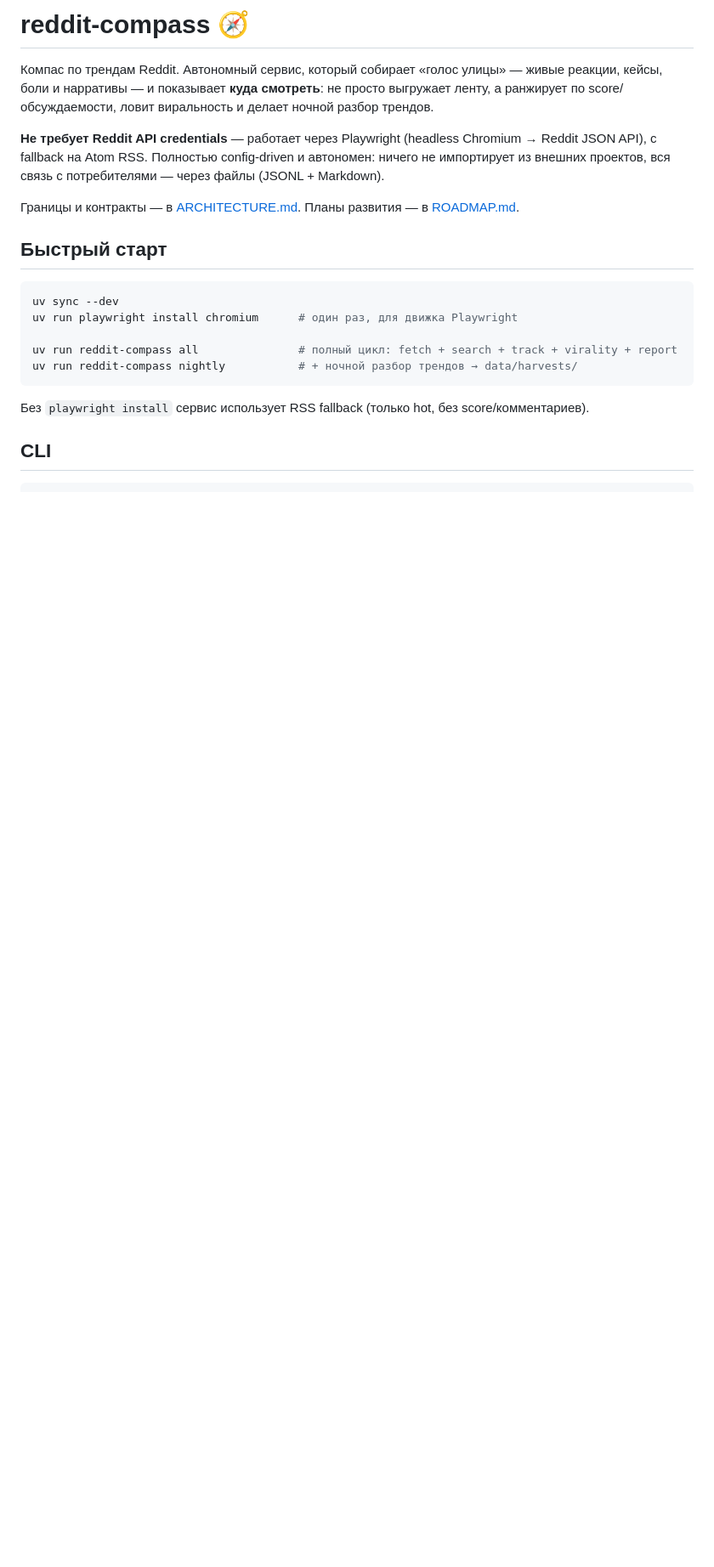
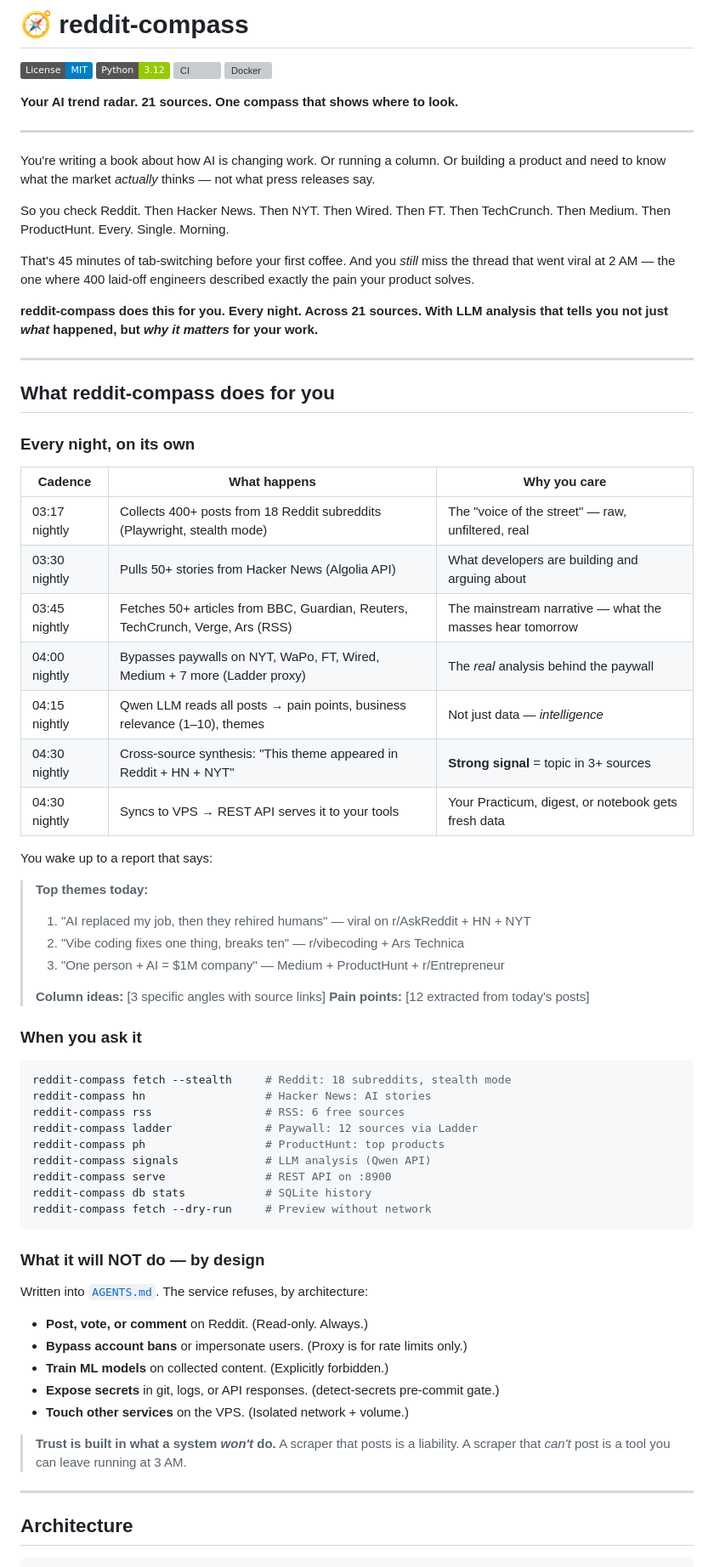
Before and after one commit to eiler2005/reddit-compass, a Markdown page: README.md, the part around one of its changes. Shown at 85% size. Drawn GitHub-style; badges without logos; blank space fills up the shorter version; grey boxes are pictures that could not be loaded.

````diff
--- a/README.md
+++ b/README.md
@@ -1,27 +1,76 @@
-# reddit-compass 🧭
+# 🧭 reddit-compass
 
-Компас по трендам Reddit. Автономный сервис, который собирает «голос улицы» — живые
-реакции, кейсы, боли и нарративы — и показывает **куда смотреть**: не просто выгружает ленту,
-а ранжирует по score/обсуждаемости, ловит виральность и делает ночной разбор трендов.
+[![License: MIT](https://img.shields.io/badge/License-MIT-blue.svg)](LICENSE)
+[![Python 3.12](https://img.shields.io/badge/Python-3.12-green.svg)](https://www.python.org/)
+[![CI](https://github.com/eiler2005/reddit-compass/actions/workflows/ci.yml/badge.svg)](https://github.com/eiler2005/reddit-compass/actions)
+[![Docker](https://github.com/eiler2005/reddit-compass/actions/workflows/docker.yml/badge.svg)](https://github.com/eiler2005/reddit-compass/actions)
 
-**Не требует Reddit API credentials** — работает через Playwright (headless Chromium → Reddit
-JSON API), с fallback на Atom RSS. Полностью config-driven и автономен: ничего не импортирует из
-внешних проектов, вся связь с потребителями — через файлы (JSONL + Markdown).
+**Your AI trend radar. 21 sources. One compass that shows where to look.**
 
-Границы и контракты — в [ARCHITECTURE.md](ARCHITECTURE.md). Планы развития — в [ROADMAP.md](ROADMAP.md).
+---
 
-## Быстрый старт
+You're writing a book about how AI is changing work. Or running a column. Or building a product and need to know what the market *actually* thinks — not what press releases say.
+
+So you check Reddit. Then Hacker News. Then NYT. Then Wired. Then FT. Then TechCrunch. Then Medium. Then ProductHunt. Every. Single. Morning.
+
+That's 45 minutes of tab-switching before your first coffee. And you *still* miss the thread that went viral at 2 AM — the one where 400 laid-off engineers described exactly the pain your product solves.
+
+**reddit-compass does this for you. Every night. Across 21 sources. With LLM analysis that tells you not just *what* happened, but *why it matters* for your work.**
+
+---
+
+## What reddit-compass does for you
+
+### Every night, on its own
+
+| Cadence | What happens | Why you care |
+|---|---|---|
+| 03:17 nightly | Collects 400+ posts from 18 Reddit subreddits (Playwright, stealth mode) | The "voice of the street" — raw, unfiltered, real |
+| 03:30 nightly | Pulls 50+ stories from Hacker News (Algolia API) | What developers are building and arguing about |
+| 03:45 nightly | Fetches 50+ articles from BBC, Guardian, Reuters, TechCrunch, Verge, Ars (RSS) | The mainstream narrative — what the masses hear tomorrow |
+| 04:00 nightly | Bypasses paywalls on NYT, WaPo, FT, Wired, Medium + 7 more (Ladder proxy) | The *real* analysis behind the paywall |
+| 04:15 nightly | Qwen LLM reads all posts → pain points, business relevance (1–10), themes | Not just data — *intelligence* |
+| 04:30 nightly | Cross-source synthesis: "This theme appeared in Reddit + HN + NYT" | **Strong signal** = topic in 3+ sources |
+| 04:30 nightly | Syncs to VPS → REST API serves it to your tools | Your Practicum, digest, or notebook gets fresh data |
+
+You wake up to a report that says:
+
+> **Top themes today:**
+> 1. "AI replaced my job, then they rehired humans" — viral on r/AskReddit + HN + NYT
+> 2. "Vibe coding fixes one thing, breaks ten" — r/vibecoding + Ars Technica
+> 3. "One person + AI = $1M company" — Medium + ProductHunt + r/Entrepreneur
+>
+> **Column ideas:** [3 specific angles with source links]
+> **Pain points:** [12 extracted from today's posts]
+
+### When you ask it
 
 ```bash
-uv sync --dev
-uv run playwright install chromium      # один раз, для движка Playwright
-
-uv run reddit-compass all               # полный цикл: fetch + search + track + virality + report
-uv run reddit-compass nightly           # + ночной разбор трендов → data/harvests/
+reddit-compass fetch --stealth     # Reddit: 18 subreddits, stealth mode
+reddit-compass hn                  # Hacker News: AI stories
+reddit-compass rss                 # RSS: 6 free sources
+reddit-compass ladder              # Paywall: 12 sources via Ladder
+reddit-compass ph                  # ProductHunt: top products
+reddit-compass signals             # LLM analysis (Qwen API)
+reddit-compass serve               # REST API on :8900
+reddit-compass db stats            # SQLite history
+reddit-compass fetch --dry-run     # Preview without network
 ```
 
-Без `playwright install` сервис использует RSS fallback (только hot, без score/комментариев).
+### What it will NOT do — by design
 
-## CLI
+Written into [`AGENTS.md`](AGENTS.md). The service refuses, by architecture:
+
+- **Post, vote, or comment** on Reddit. (Read-only. Always.)
+- **Bypass account bans** or impersonate users. (Proxy is for rate limits only.)
+- **Train ML models** on collected content. (Explicitly forbidden.)
+- **Expose secrets** in git, logs, or API responses. (detect-secrets pre-commit gate.)
+- **Touch other services** on the VPS. (Isolated network + volume.)
+
+> **Trust is built in what a system *won't* do.** A scraper that posts is a liability. A scraper that *can't* post is a tool you can leave running at 3 AM.
+
+---
+
+## Architecture
 
 ```
````
Also changed, not shown: other parts of README.md (+160 -47 lines).
